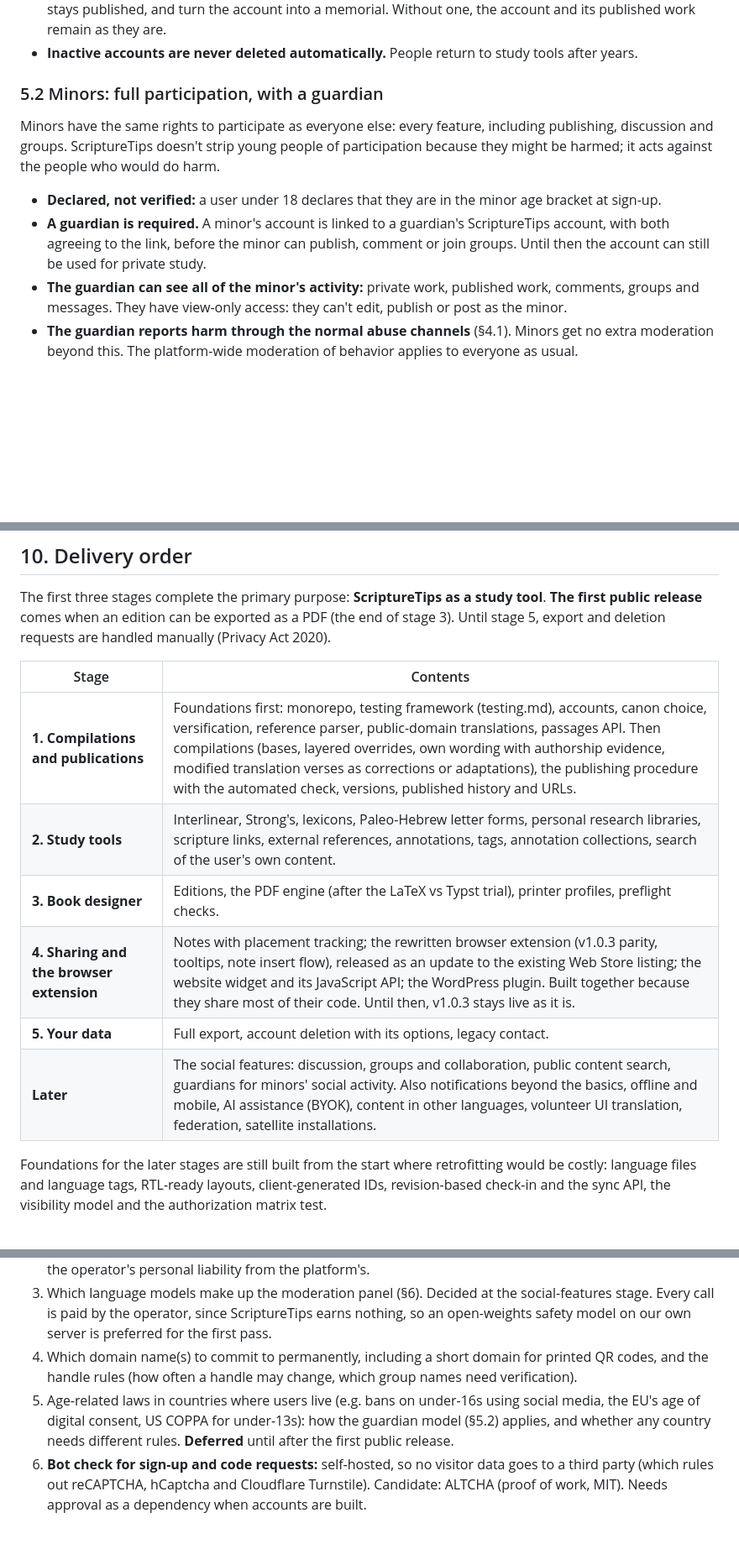
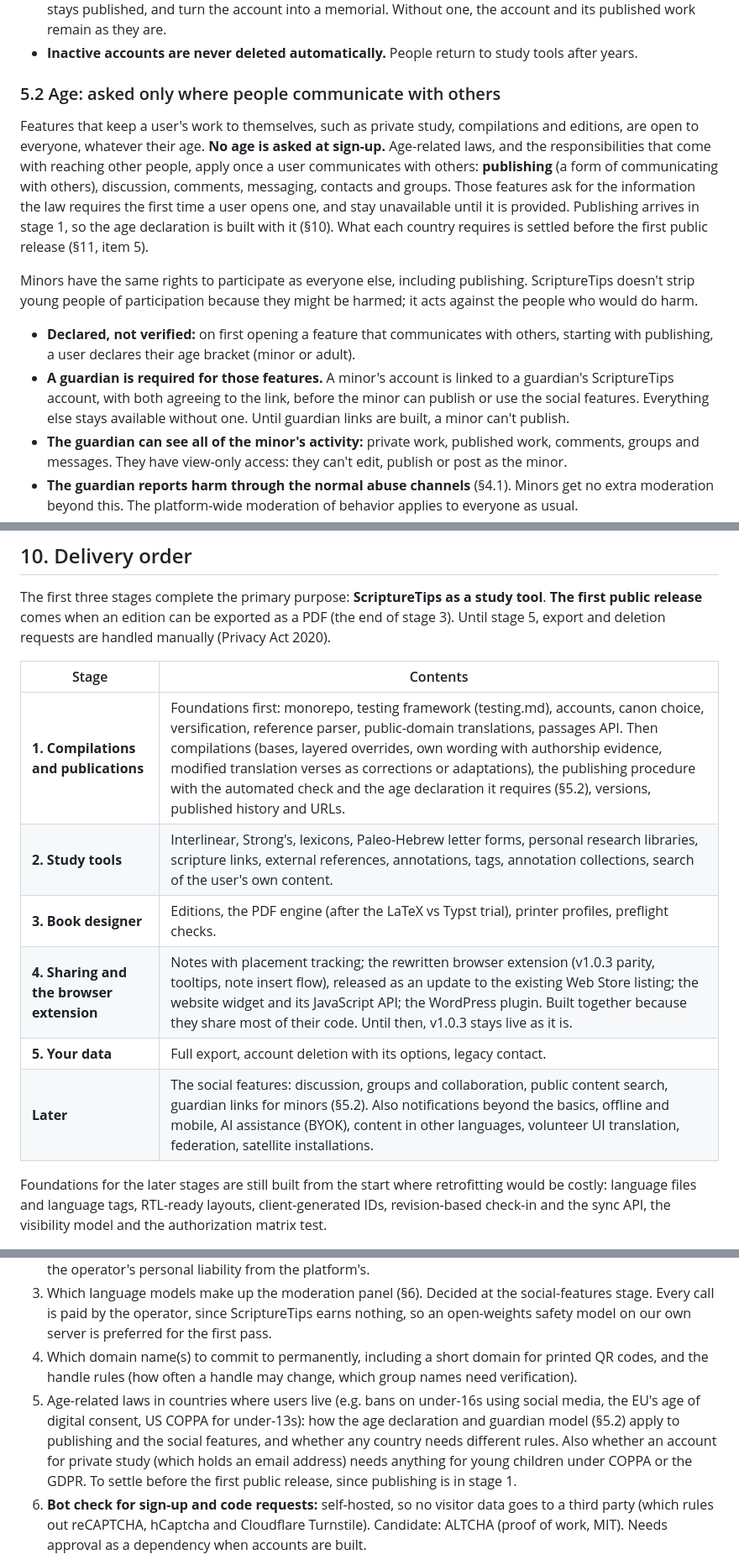
Before and after one commit to adonai-reigns/ScriptureTips, a Markdown page: docs/vision.md, 3 parts joined by grey strips. Shown at 84% size. Drawn GitHub-style; blank space fills up the shorter version.

Commit message:
docs: publishing requires the age declaration, as communicating with others

```diff
--- a/docs/vision.md
+++ b/docs/vision.md
@@ -362,11 +362,13 @@ Once something is public, other people act on it: they read it, quote it, reply
 - **Legacy contact:** a user can name someone who, on proof of death, can download the export, choose what stays published, and turn the account into a memorial. Without one, the account and its published work remain as they are.
 - **Inactive accounts are never deleted automatically.** People return to study tools after years.
 
-### 5.2 Minors: full participation, with a guardian
-Minors have the same rights to participate as everyone else: every feature, including publishing, discussion and groups. ScriptureTips doesn't strip young people of participation because they might be harmed; it acts against the people who would do harm.
+### 5.2 Age: asked only where people communicate with others
+Features that keep a user's work to themselves, such as private study, compilations and editions, are open to everyone, whatever their age. **No age is asked at sign-up.** Age-related laws, and the responsibilities that come with reaching other people, apply once a user communicates with others: **publishing** (a form of communicating with others), discussion, comments, messaging, contacts and groups. Those features ask for the information the law requires the first time a user opens one, and stay unavailable until it is provided. Publishing arrives in stage 1, so the age declaration is built with it (§10). What each country requires is settled before the first public release (§11, item 5).
 
-- **Declared, not verified:** a user under 18 declares that they are in the minor age bracket at sign-up.
-- **A guardian is required.** A minor's account is linked to a guardian's ScriptureTips account, with both agreeing to the link, before the minor can publish, comment or join groups. Until then the account can still be used for private study.
+Minors have the same rights to participate as everyone else, including publishing. ScriptureTips doesn't strip young people of participation because they might be harmed; it acts against the people who would do harm.
+
+- **Declared, not verified:** on first opening a feature that communicates with others, starting with publishing, a user declares their age bracket (minor or adult).
+- **A guardian is required for those features.** A minor's account is linked to a guardian's ScriptureTips account, with both agreeing to the link, before the minor can publish or use the social features. Everything else stays available without one. Until guardian links are built, a minor can't publish.
 - **The guardian can see all of the minor's activity:** private work, published work, comments, groups and messages. They have view-only access: they can't edit, publish or post as the minor.
 - **The guardian reports harm through the normal abuse channels** (§4.1). Minors get no extra moderation beyond this. The platform-wide moderation of behavior applies to everyone as usual.
 - **Not shown publicly:** other users aren't told that an account belongs to a minor, so the label can't be used to single them out.
@@ -471,12 +473,12 @@ The first three stages complete the primary purpose: **ScriptureTips as a study
 
 | Stage | Contents |
 |---|---|
-| **1. Compilations and publications** | Foundations first: monorepo, testing framework (testing.md), accounts, canon choice, versification, reference parser, public-domain translations, passages API. Then compilations (bases, layered overrides, own wording with authorship evidence, modified translation verses as corrections or adaptations), the publishing procedure with the automated check, versions, published history and URLs. |
+| **1. Compilations and publications** | Foundations first: monorepo, testing framework (testing.md), accounts, canon choice, versification, reference parser, public-domain translations, passages API. Then compilations (bases, layered overrides, own wording with authorship evidence, modified translation verses as corrections or adaptations), the publishing procedure with the automated check and the age declaration it requires (§5.2), versions, published history and URLs. |
 | **2. Study tools** | Interlinear, Strong's, lexicons, Paleo-Hebrew letter forms, personal research libraries, scripture links, external references, annotations, tags, annotation collections, search of the user's own content. |
 | **3. Book designer** | Editions, the PDF engine (after the LaTeX vs Typst trial), printer profiles, preflight checks. |
 | **4. Sharing and the browser extension** | Notes with placement tracking; the rewritten browser extension (v1.0.3 parity, tooltips, note insert flow), released as an update to the existing Web Store listing; the website widget and its JavaScript API; the WordPress plugin. Built together because they share most of their code. Until then, v1.0.3 stays live as it is. |
 | **5. Your data** | Full export, account deletion with its options, legacy contact. |
-| **Later** | The social features: discussion, groups and collaboration, public content search, guardians for minors' social activity. Also notifications beyond the basics, offline and mobile, AI assistance (BYOK), content in other languages, volunteer UI translation, federation, satellite installations. |
+| **Later** | The social features: discussion, groups and collaboration, public content search, guardian links for minors (§5.2). Also notifications beyond the basics, offline and mobile, AI assistance (BYOK), content in other languages, volunteer UI translation, federation, satellite installations. |
 
 Foundations for the later stages are still built from the start where retrofitting would be costly: language files and language tags, RTL-ready layouts, client-generated IDs, revision-based check-in and the sync API, the visibility model and the authorization matrix test.
 
@@ -486,7 +488,7 @@ Foundations for the later stages are still built from the start where retrofitti
 2. Legal entity to own and operate ScriptureTips (e.g. a charitable trust or incorporated society), separating the operator's personal liability from the platform's.
 3. Which language models make up the moderation panel (§6). Decided at the social-features stage. Every call is paid by the operator, since ScriptureTips earns nothing, so an open-weights safety model on our own server is preferred for the first pass.
 4. Which domain name(s) to commit to permanently, including a short domain for printed QR codes, and the handle rules (how often a handle may change, which group names need verification).
-5. Age-related laws in countries where users live (e.g. bans on under-16s using social media, the EU's age of digital consent, US COPPA for under-13s): how the guardian model (§5.2) applies, and whether any country needs different rules. **Deferred** until after the first public release.
+5. Age-related laws in countries where users live (e.g. bans on under-16s using social media, the EU's age of digital consent, US COPPA for under-13s): how the age declaration and guardian model (§5.2) apply to publishing and the social features, and whether any country needs different rules. Also whether an account for private study (which holds an email address) needs anything for young children under COPPA or the GDPR. To settle before the first public release, since publishing is in stage 1.
 6. **Bot check for sign-up and code requests:** self-hosted, so no visitor data goes to a third party (which rules out reCAPTCHA, hCaptcha and Cloudflare Turnstile). Candidate: ALTCHA (proof of work, MIT). Needs approval as a dependency when accounts are built.
 
 **Decided:**
```
Also changed, not shown: docs/domain-model.md (+1 -1 lines).
